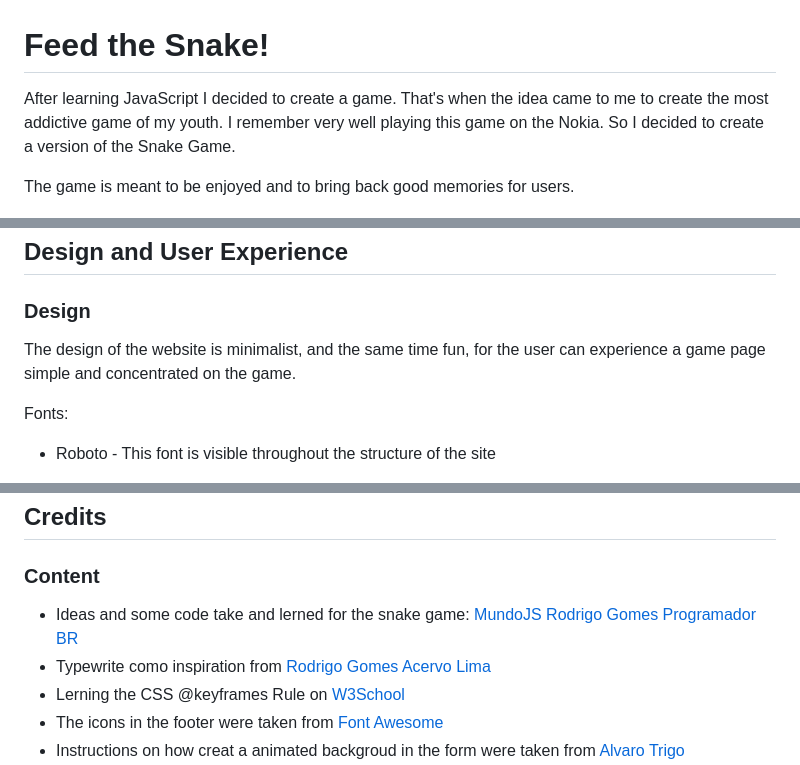
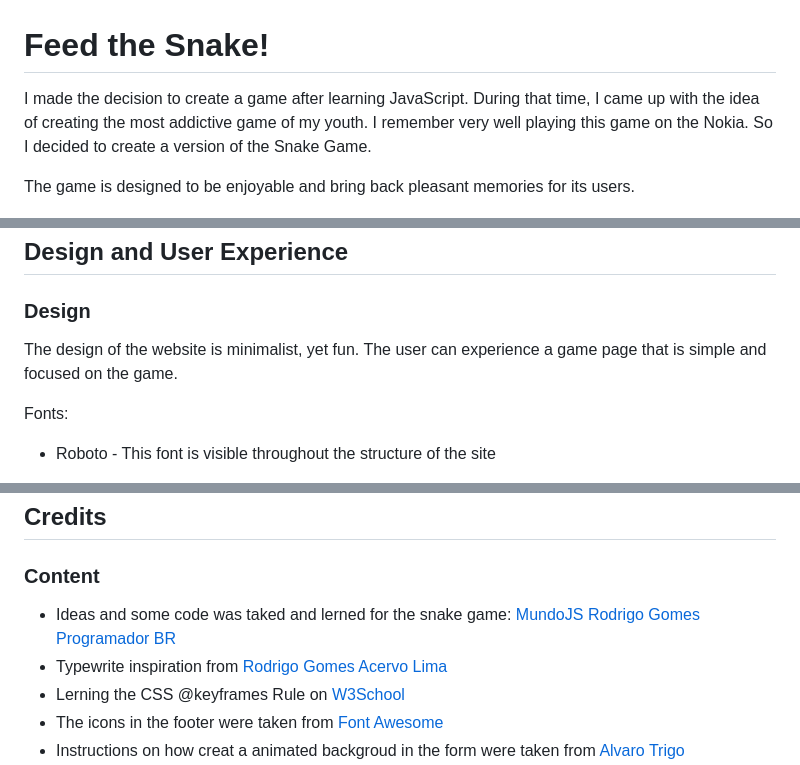
Before and after one commit to Goncalves95/snake_game, a Markdown page: README.md, 3 parts joined by grey strips. GitHub-like rendering.

```diff
--- a/README.md
+++ b/README.md
@@ -1,8 +1,8 @@
 # Feed the Snake!
 
-After learning JavaScript I decided to create a game. That's when the idea came to me to create the most addictive game of my youth. I remember very well playing this game on the Nokia. So I decided to create a version of the Snake Game.
+I made the decision to create a game after learning JavaScript. During that time, I came up with the idea of creating the most addictive game of my youth. I remember very well playing this game on the Nokia. So I decided to create a version of the Snake Game.
 
-The game is meant to be enjoyed and to bring back good memories for users.
+The game is designed to be enjoyable and bring back pleasant memories for its users.
 
 ![Responsice Mockup](assets/media/responsive_snakegame.png)
 
@@ -36,7 +36,7 @@ The game is meant to be enjoyed and to bring back good memories for users.
 
 ### Design
 
-The design of the website is minimalist, and the same time fun, for the user can experience a game page simple and concentrated on the game.
+The design of the website is minimalist, yet fun. The user can experience a game page that is simple and focused on the game.
 
 Fonts:
 
@@ -254,8 +252,8 @@ The live link can be found here - [Live Website](https://goncalves95.github.io/s
 
 ### Content
 
-- Ideas and some code  take and lerned for the snake game: [MundoJS](https://www.mundojs.com.br/2020/06/05/criando-jogo-snake-em-javascript-e-canvas/) [Rodrigo Gomes](https://codepen.io/digoart/pen/VgoVmj) [Programador BR](https://www.youtube.com/watch?v=Hua1OSXitdQ)
-- Typewrite como inspiration from [Rodrigo Gomes](https://codepen.io/rodrigofrumento/pen/GRZXpWa) [Acervo Lima](https://acervolima.com/como-criar-animacao-de-maquina-de-escrever-usando-html-e-css/)
+- Ideas and some code was taked and lerned for the snake game: [MundoJS](https://www.mundojs.com.br/2020/06/05/criando-jogo-snake-em-javascript-e-canvas/) [Rodrigo Gomes](https://codepen.io/digoart/pen/VgoVmj) [Programador BR](https://www.youtube.com/watch?v=Hua1OSXitdQ)
+- Typewrite inspiration from [Rodrigo Gomes](https://codepen.io/rodrigofrumento/pen/GRZXpWa) [Acervo Lima](https://acervolima.com/como-criar-animacao-de-maquina-de-escrever-usando-html-e-css/)
 - Lerning the CSS @keyframes Rule on [W3School](https://www.w3schools.com/cssref/css3_pr_animation-keyframes.php)
 - The icons in the footer were taken from [Font Awesome](https://fontawesome.com/)
 - Instructions on how creat a animated backgroud in the form were taken from [Alvaro Trigo](https://alvarotrigo.com/blog/animated-backgrounds-css/)
```
Also changed, not shown: other parts of README.md (+15 -17 lines).
